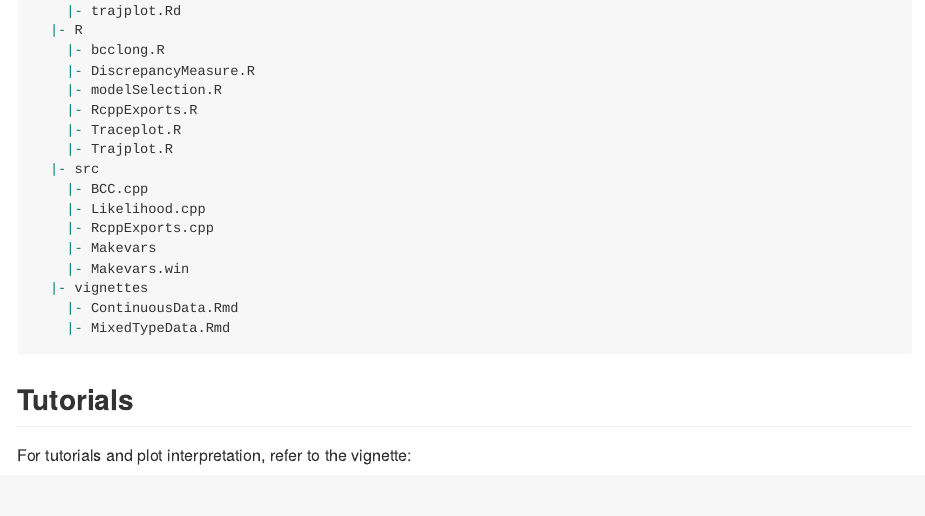
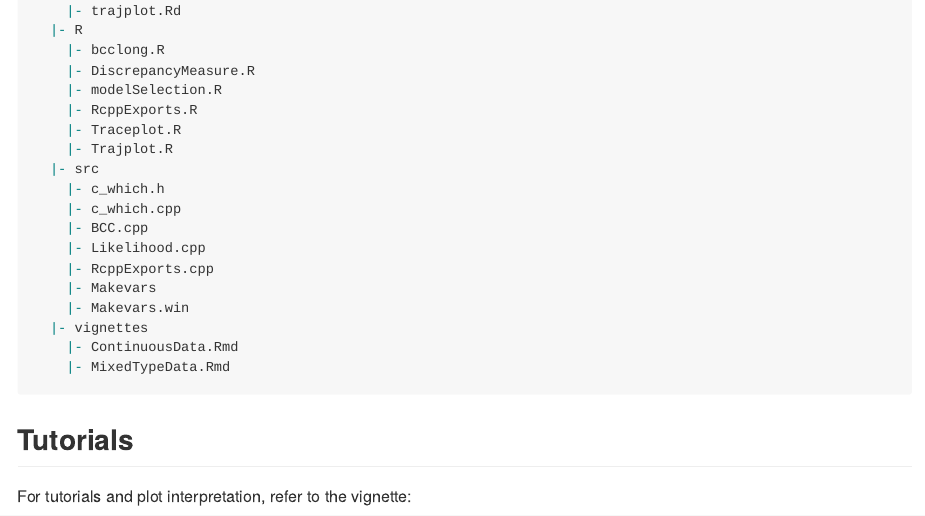
Before and after one commit to ZhiwenT/BCClong, an R Markdown document (README.Rmd): the page in a window 1100 px wide, from 1730 px down. The pictures show the output file README.md that the author committed with the source, drawn offline in the style of GitHub.

Commit message:
minor change

```diff
--- a/README.Rmd
+++ b/README.Rmd
@@ -102,6 +102,8 @@ The package tree structure is provide below
     |- Traceplot.R
     |- Trajplot.R
   |- src
+    |- c_which.h
+    |- c_which.cpp
     |- BCC.cpp
     |- Likelihood.cpp
     |- RcppExports.cpp
```
Also changed, not shown: README.md.
